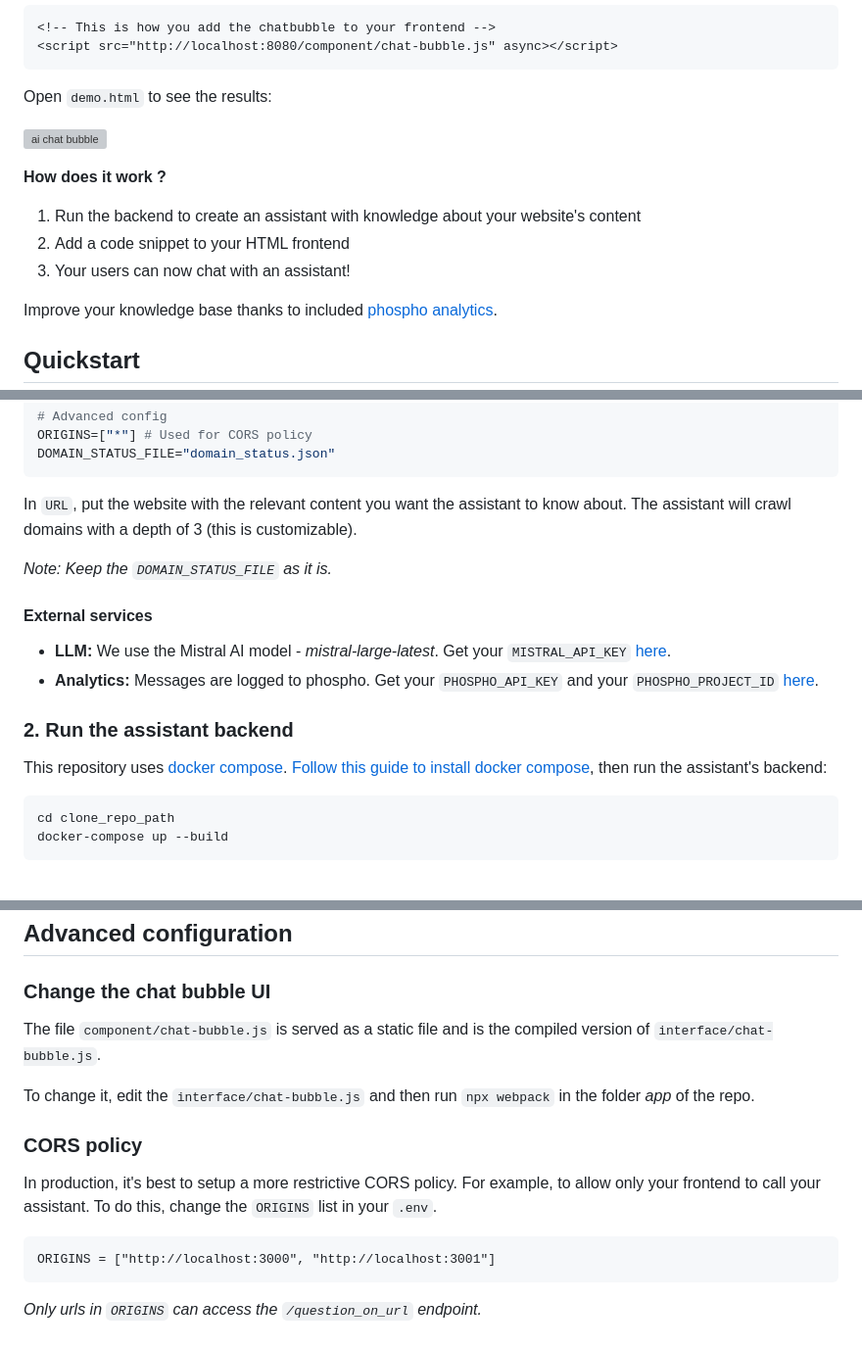
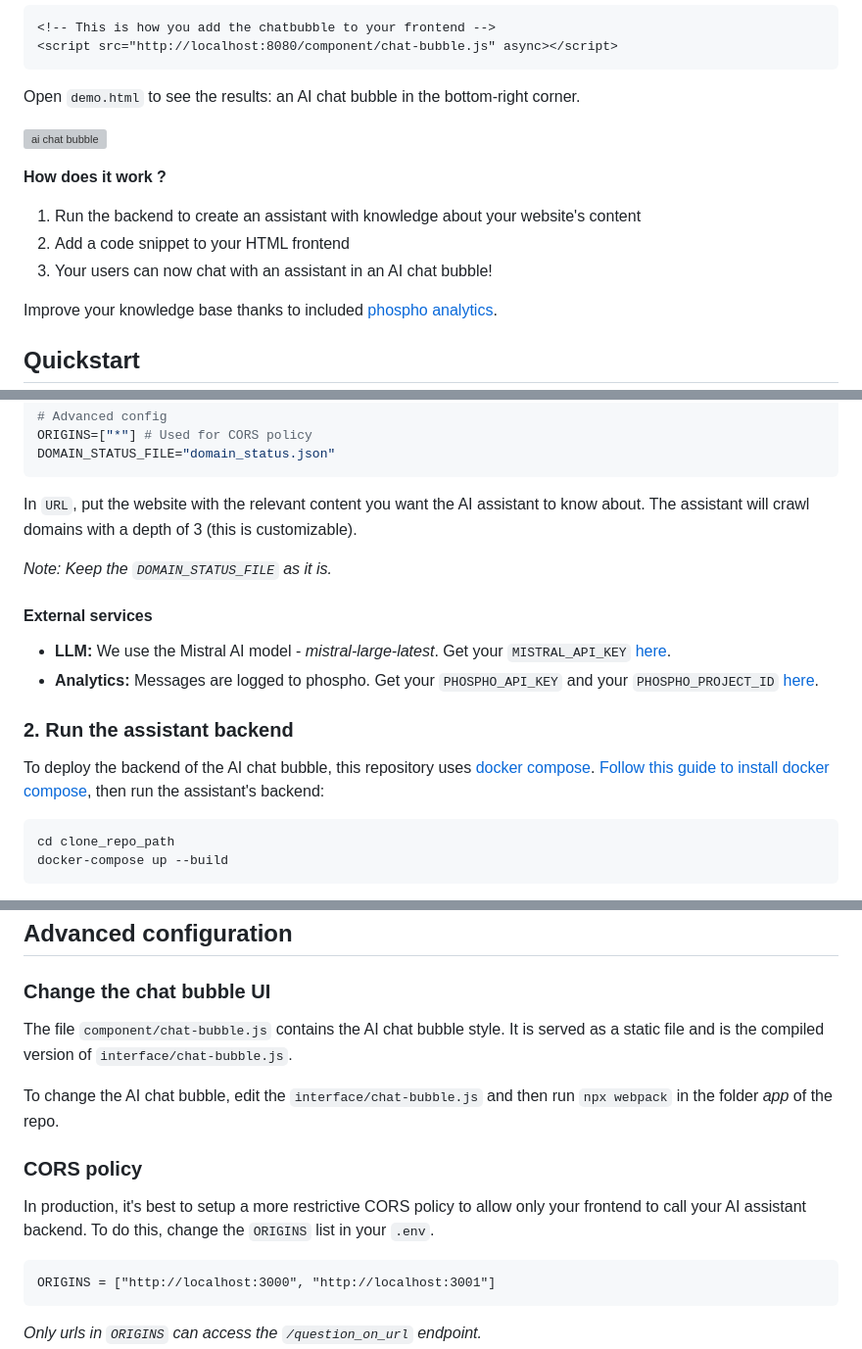
Before and after one commit to phospho-app/ai-chat-bubble, a Markdown page: README.md, 3 parts joined by grey strips. Shown at 98% size. Drawn GitHub-style; grey boxes are pictures that could not be loaded.

````diff
--- a/README.md
+++ b/README.md
@@ -13,7 +13,7 @@ URL="https://docs.phospho.ai" docker-compose up --build
 <script src="http://localhost:8080/component/chat-bubble.js" async></script>
 ```
 
-Open `demo.html` to see the results:
+Open `demo.html` to see the results: an AI chat bubble in the bottom-right corner.
 
 ![ai chat bubble](https://github.com/user-attachments/assets/32a5172a-017e-41ac-a59b-c9940e541380)
 
@@ -21,7 +21,7 @@ Open `demo.html` to see the results:
 
 1. Run the backend to create an assistant with knowledge about your website's content
 2. Add a code snippet to your HTML frontend
-3. Your users can now chat with an assistant!
+3. Your users can now chat with an assistant in an AI chat bubble!
 
 Improve your knowledge base thanks to included [phospho analytics](https://phospho.ai).
 
@@ -44,7 +44,7 @@ ORIGINS=["*"] # Used for CORS policy
 DOMAIN_STATUS_FILE="domain_status.json"
 ```
 
-In `URL`, put the website with the relevant content you want the assistant to know about.
+In `URL`, put the website with the relevant content you want the AI assistant to know about.
 The assistant will crawl domains with a depth of 3 (this is customizable).
 
 _Note: Keep the `DOMAIN_STATUS_FILE` as it is._
@@ -56,7 +56,7 @@ _Note: Keep the `DOMAIN_STATUS_FILE` as it is._
 
 ### 2. Run the assistant backend
 
-This repository uses [docker compose](https://docs.docker.com/compose/). [Follow this guide to install docker compose](https://docs.docker.com/compose/install/), then run the assistant's backend:
+To deploy the backend of the AI chat bubble, this repository uses [docker compose](https://docs.docker.com/compose/). [Follow this guide to install docker compose](https://docs.docker.com/compose/install/), then run the assistant's backend:
 
 ```bash
 cd clone_repo_path
@@ -79,13 +79,13 @@ Look into advanced configuration to change its style.
 
 ### Change the chat bubble UI
 
-The file `component/chat-bubble.js` is served as a static file and is the compiled version of `interface/chat-bubble.js`.
+The file `component/chat-bubble.js` contains the AI chat bubble style. It is served as a static file and is the compiled version of `interface/chat-bubble.js`.
 
-To change it, edit the `interface/chat-bubble.js` and then run `npx webpack` in the folder _app_ of the repo.
+To change the AI chat bubble, edit the `interface/chat-bubble.js` and then run `npx webpack` in the folder _app_ of the repo.
 
 ### CORS policy
 
-In production, it's best to setup a more restrictive CORS policy. For example, to allow only your frontend to call your assistant. To do this, change the `ORIGINS` list in your `.env`.
+In production, it's best to setup a more restrictive CORS policy to allow only your frontend to call your AI assistant backend. To do this, change the `ORIGINS` list in your `.env`.
 
 ```
 ORIGINS = ["http://localhost:3000", "http://localhost:3001"]
````
Also changed, not shown: other parts of README.md (+1 -1 lines).
